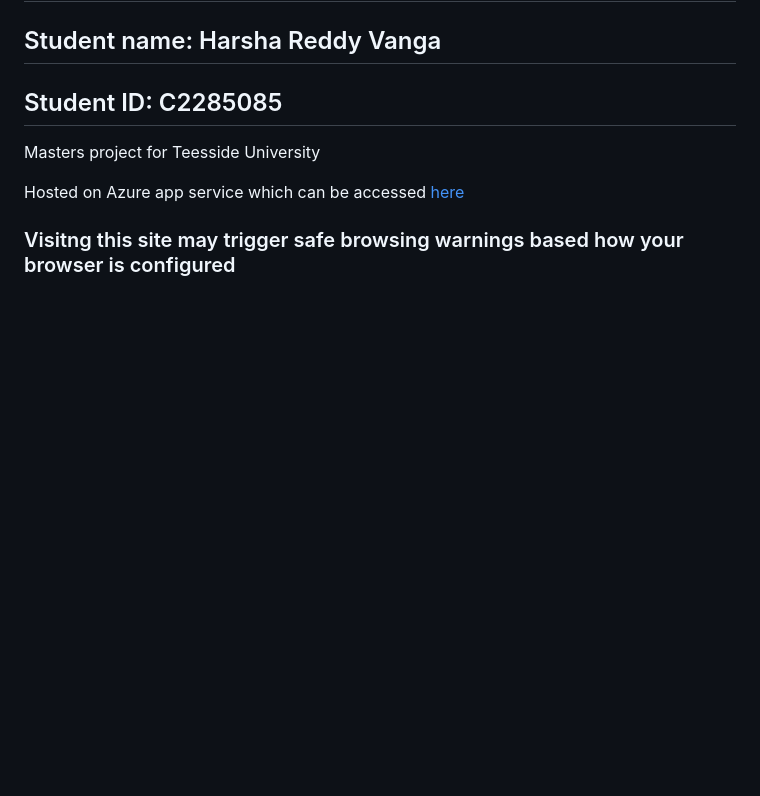
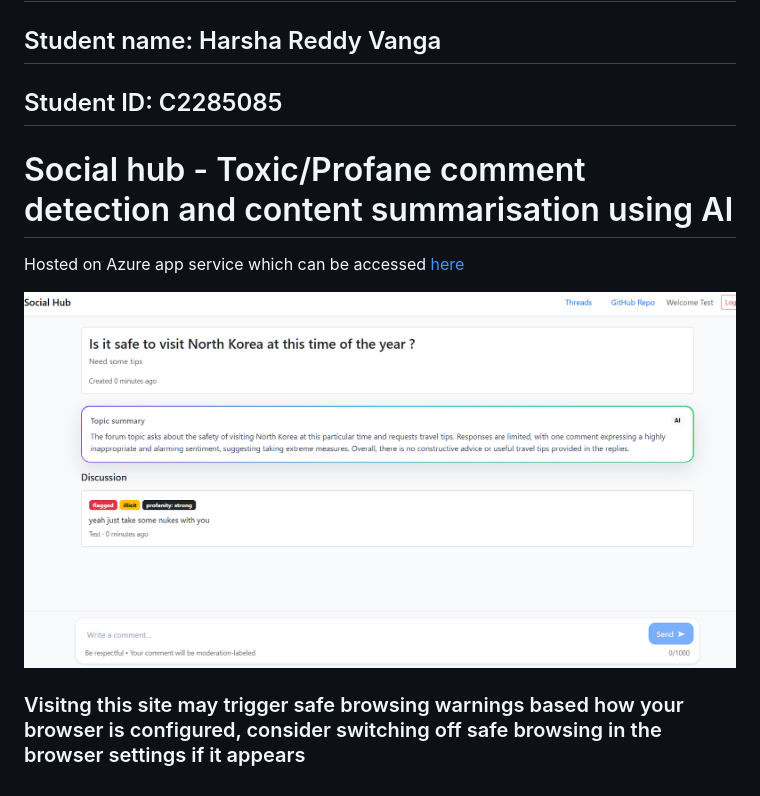
Before and after one commit to HarshaReddyV/ICA, a Markdown page: README.md, the part around the change. Rendered like a GitHub page; pictures changed too: image.png (added); blank space fills up the shorter version.

Commit message:
clean up and added read me modifications

```diff
--- a/README.md
+++ b/README.md
@@ -2,9 +2,10 @@
 ## Student name: Harsha Reddy Vanga
 ## Student ID: C2285085
 
-Masters project for Teesside University
+# Social hub - Toxic/Profane comment detection and content summarisation using AI
 
+ Hosted on Azure app service which can be accessed [here](https://socialhub-a5fdbjhpe3dwgecp.ukwest-01.azurewebsites.net/)
 
- Hosted on Azure app service which can be accessed [here](https://socialhub-a5fdbjhpe3dwgecp.ukwest-01.azurewebsites.net)
+ ![Screenshot of Web app](image.png)
 
-### Visitng this site may trigger safe browsing warnings based how your browser is configured
+### Visitng this site may trigger safe browsing warnings based how your browser is configured, consider switching off safe browsing in the browser settings if it appears
```
Also changed, not shown: 1 other file.
